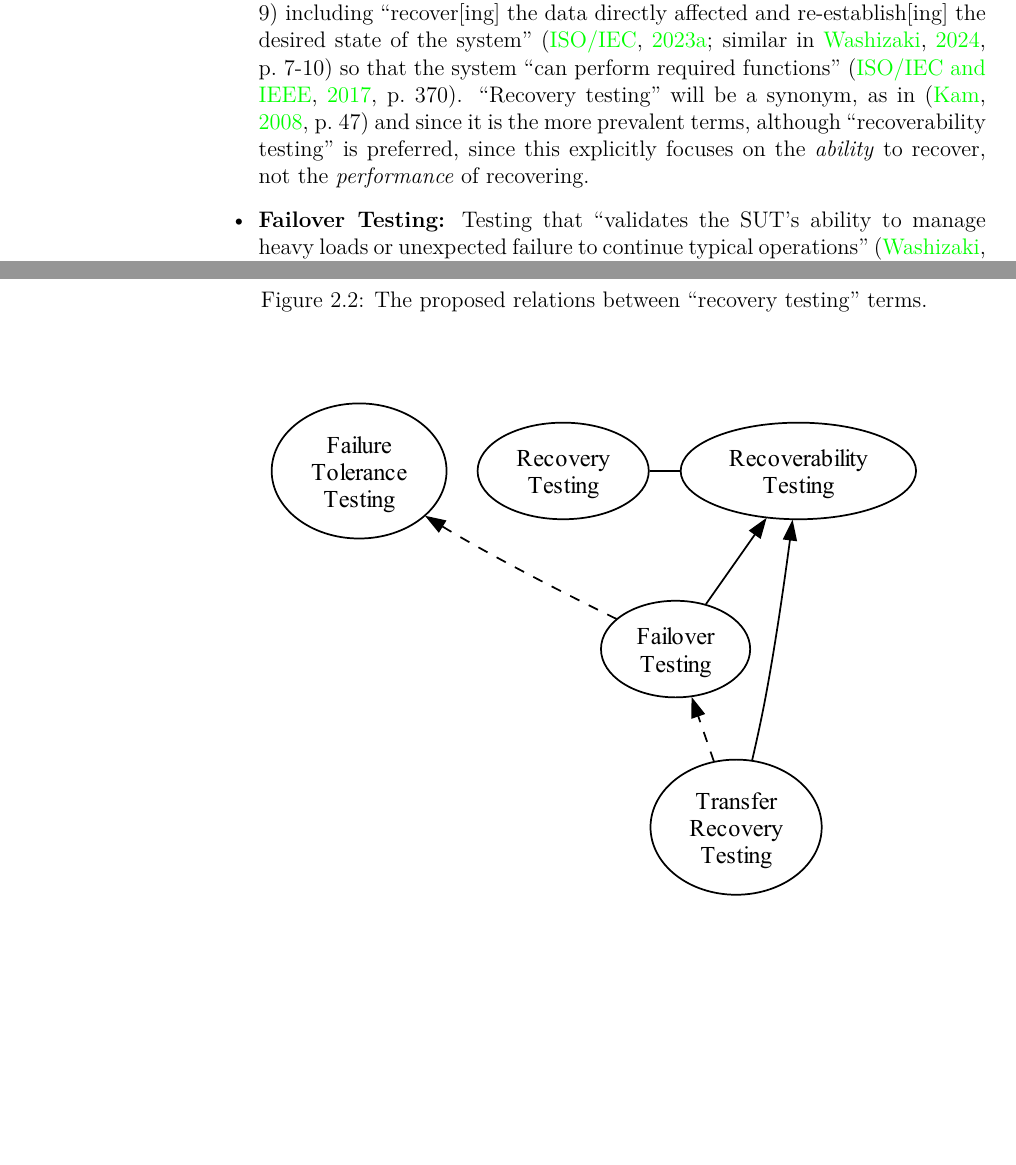
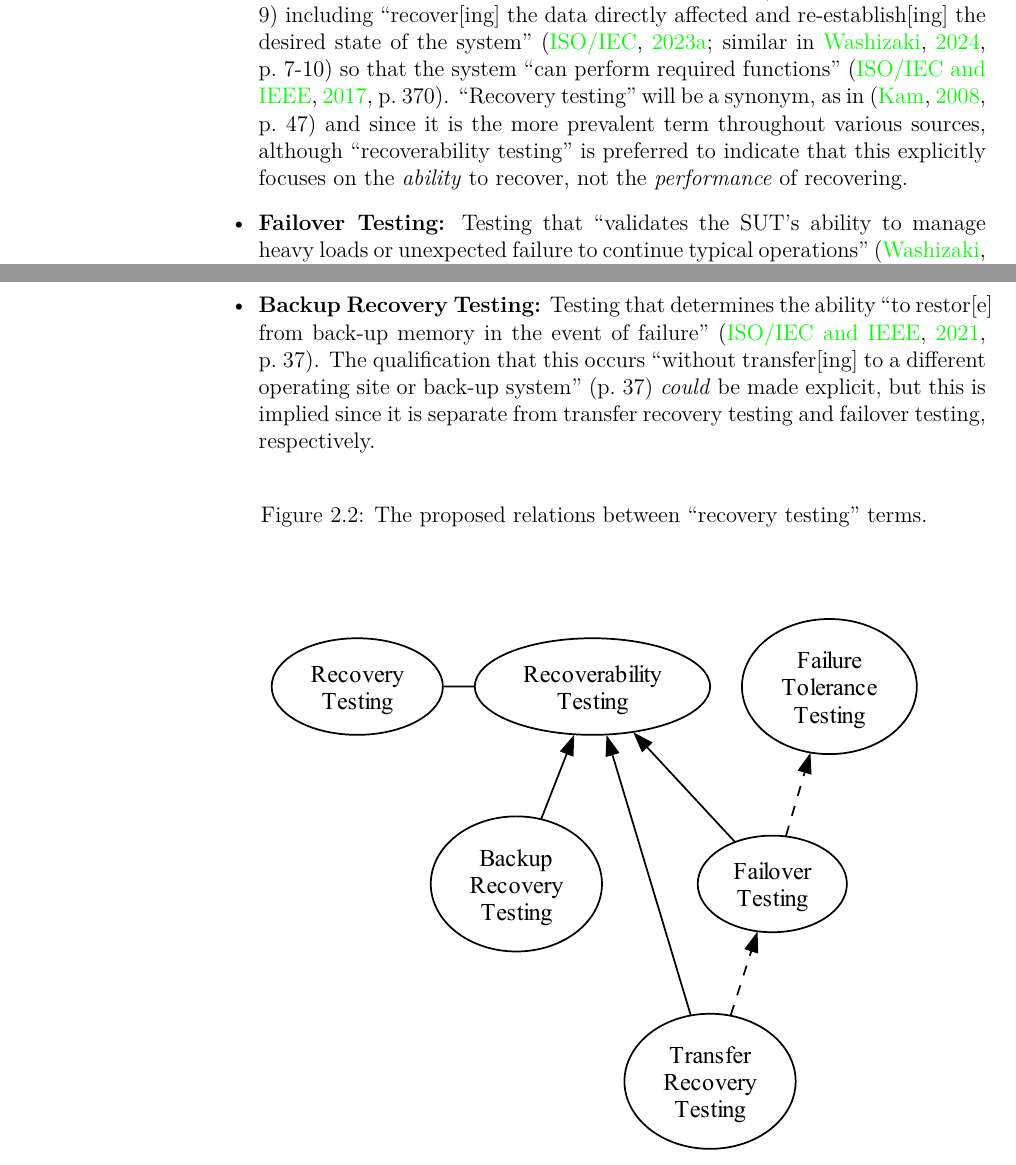
Before and after one commit to samm82/TestingTesting, a LaTeX thesis (notes.tex, which reads chapters/03_notes.tex): two parts of pages 37 and 39 of 72, joined at a grey line, cut so that both start at the same text, the shorter picture padded with empty space. The pictures show the PDF file notes.pdf that the author committed with the source.

Commit message:
Add notes on proposed 'backup recovery testing'; #40

```diff
--- a/chapters/03_notes.tex
+++ b/chapters/03_notes.tex
@@ -1320,8 +1320,9 @@ Figure~\ref{fig:recovery-graph-proposed}.
             \citealp[p.~7-10]{SWEBOK2024}) so that the system ``can perform
             required functions'' \citep[p.~370]{IEEE2017}. ``Recovery testing''
             will be a synonym, as in \citep[p.~47]{Kam2008} and since it is the
-            more prevalent terms, although ``recoverability testing'' is
-            preferred, since this explicitly focuses on the \emph{ability} to
+            more prevalent term throughout various sources, although
+            ``recoverability testing'' is preferred to indicate that this
+            explicitly focuses on the \emph{ability} to
             recover, not the \emph{performance} of recovering.
       \item \textbf{Failover Testing:} Testing that ``validates the SUT's
             ability to manage heavy loads or unexpected failure to continue
@@ -1341,6 +1342,13 @@ Figure~\ref{fig:recovery-graph-proposed}.
             considered as a kind of failover testing. This may not be
             intrinsic to the hardware/software (e.g., may be the responsibility
             of humans/processes).
+      \item \textbf{Backup Recovery Testing:} Testing that determines the
+            ability ``to restor[e] from back-up memory in the event of failure''
+            \citep[p.~37]{IEEE2021}. The qualification that this occurs
+            ``without transfer[ing] to a different operating site or back-up
+            system'' (p.~37) \emph{could} be made explicit, but this is implied
+            since it is separate from transfer recovery testing and failover
+            testing, respectively.
 \end{itemize}
 
 \begin{figure}[hbtp!]
```
Also changed, not shown: assets/graphs/recoveryGraphProposed.tex (+2 -4 lines), notes.pdf, thesis.pdf.
